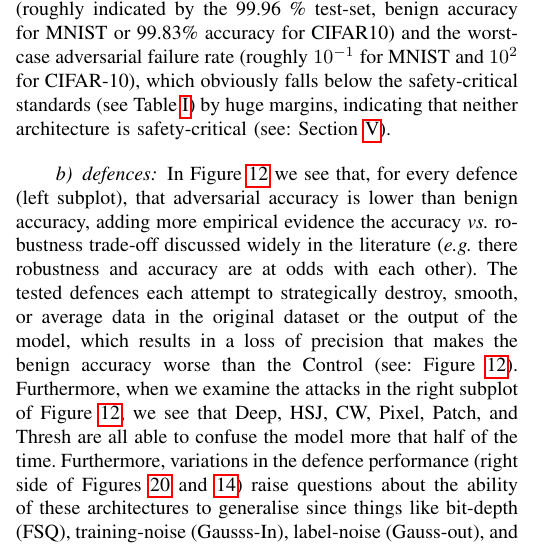
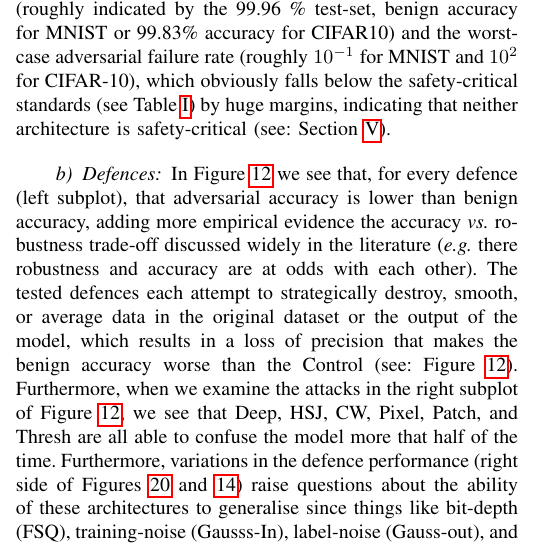
Before and after one commit to simplymathematics/springer-ai-review, a LaTeX paper (main.tex): part of one column of page 12 of 21, cut so that both start at the same text. Compiled offline with pdfLaTeX.

Commit message:
Fix capitalization

```diff
--- a/main.tex
+++ b/main.tex
@@ -694,7 +694,7 @@ We can plainly see that some techniques fool every model nearly every time while
 Since no tested configuration reliably exceeded the \textit{benign accuracy}, this metric seems to only indicate a lower bound of the generalization error while the \textit{adversarial failure rate} estimates the upper bound (see Section~\ref{metrics}).
 That is, we can confidently claim that our \textit{true generalization error} ($\eta$) falls somewhere between $10^{-4}$ failures per second (roughly indicated by the 99.96 \% test-set, benign accuracy for MNIST or 99.83\% accuracy for CIFAR10) and the worst-case adversarial failure rate  (roughly $10^{-1}$ for MNIST and $10^{2}$ for CIFAR-10), which obviously falls below the safety-critical standards (see Table~\ref{tab:rate}) by huge margins, indicating that neither architecture is safety-critical (see: Section~\ref{safety-critical}).
 
-\paragraph{defences}
+\paragraph{Defences}
     In Figure~\ref{fig:acc} we see that, for every defence (left subplot), that adversarial accuracy is lower than benign accuracy, adding more empirical evidence the accuracy \textit{vs.}~robustness trade-off discussed widely in the literature (\textit{e.g.} there robustness and accuracy are at odds with each other).
 The tested defences each attempt to strategically destroy, smooth, or average data in the original dataset or the output of the model, which results in a loss of precision that makes the benign accuracy worse than the Control (see: Figure~\ref{fig:acc}).
 Furthermore, when we examine the attacks in the right subplot of Figure~\ref{fig:acc}, we see that Deep, HSJ, CW, Pixel, Patch, and Thresh are all able to confuse the model more that half of the time.
```
